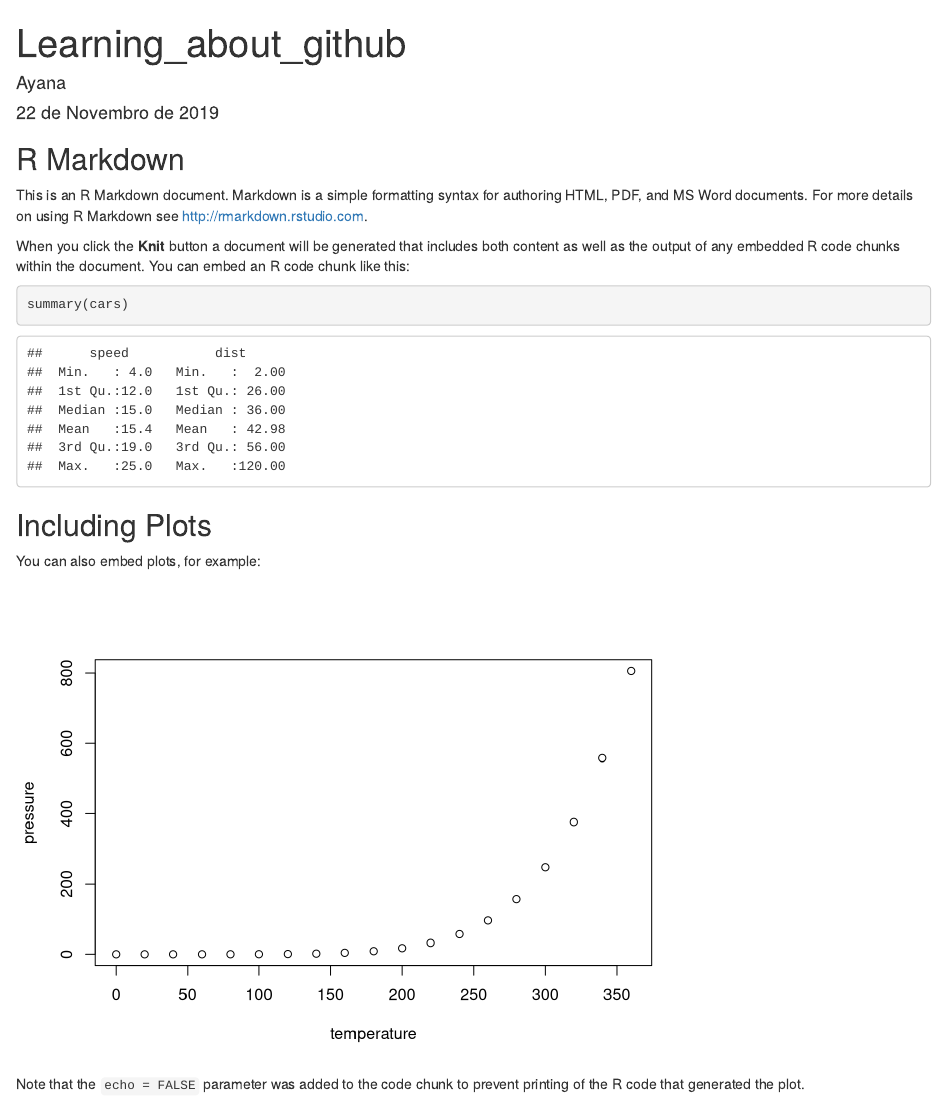
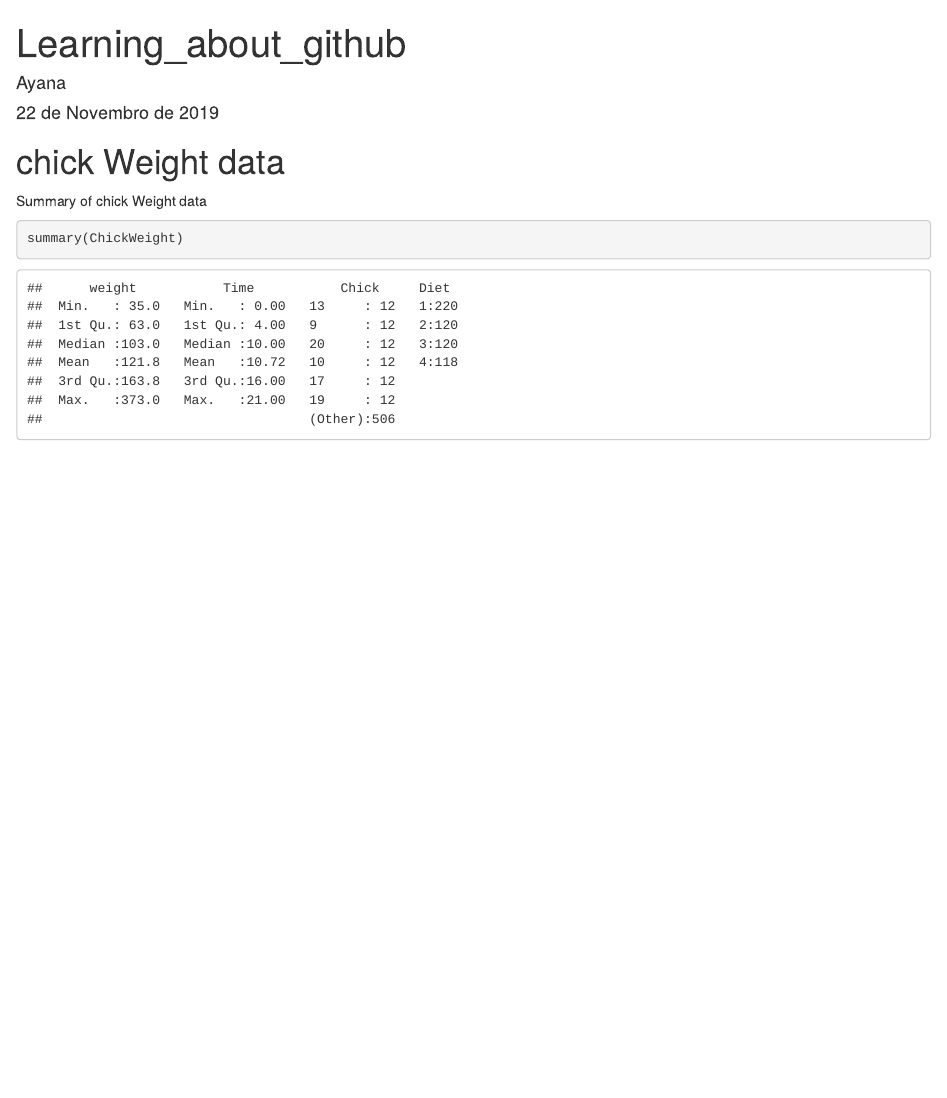
Before and after one commit to ayana69/GitHub_R_Demo, an R Markdown document (Learning-About-GitHub.Rmd): the page in a window 1100 px wide, from its top. Rendered offline with R 4.5, knitr and Pandoc, with nearby package versions.

Commit message:
criei um html e update r

````diff
--- a/Learning-About-GitHub.Rmd
+++ b/Learning-About-GitHub.Rmd
@@ -9,22 +9,11 @@ output: html_document
 knitr::opts_chunk$set(echo = TRUE)
 ```
 
-## R Markdown
 
-This is an R Markdown document. Markdown is a simple formatting syntax for authoring HTML, PDF, and MS Word documents. For more details on using R Markdown see <http://rmarkdown.rstudio.com>.
+# chick Weight data
 
-When you click the **Knit** button a document will be generated that includes both content as well as the output of any embedded R code chunks within the document. You can embed an R code chunk like this:
+Summary of chick Weight data
 
-```{r cars}
-summary(cars)
+``` {r CWsum}
+summary(ChickWeight)
 ```
-
-## Including Plots
-
-You can also embed plots, for example:
-
-```{r pressure, echo=FALSE}
-plot(pressure)
-```
-
-Note that the `echo = FALSE` parameter was added to the code chunk to prevent printing of the R code that generated the plot.
````
Also changed, not shown: Learning-About-GitHub.html (added).
